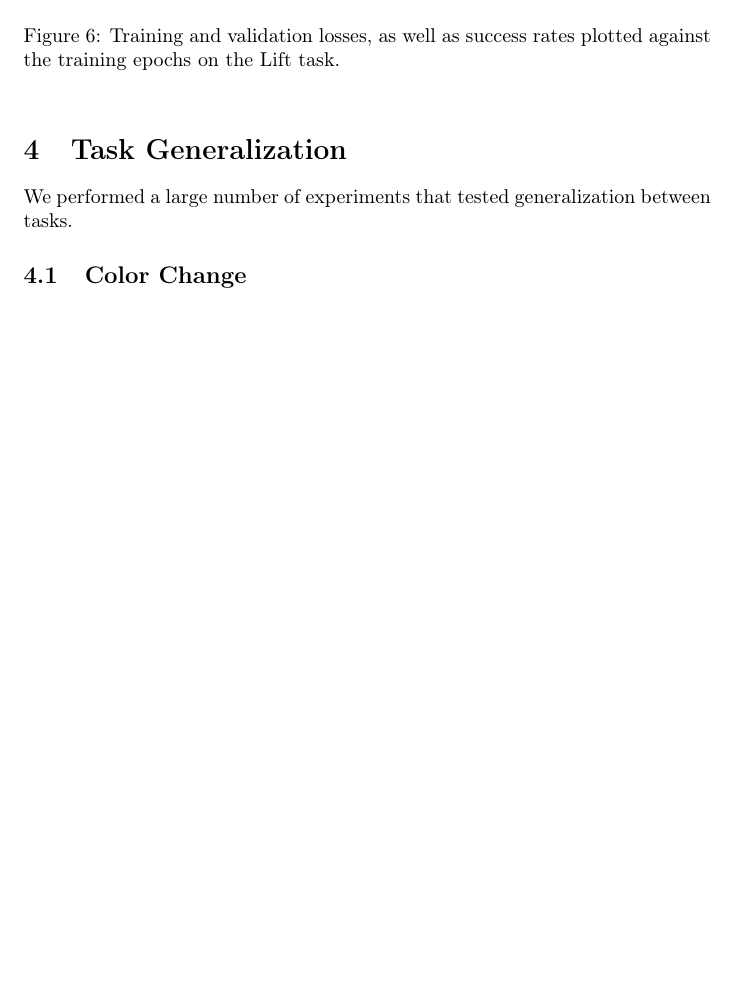
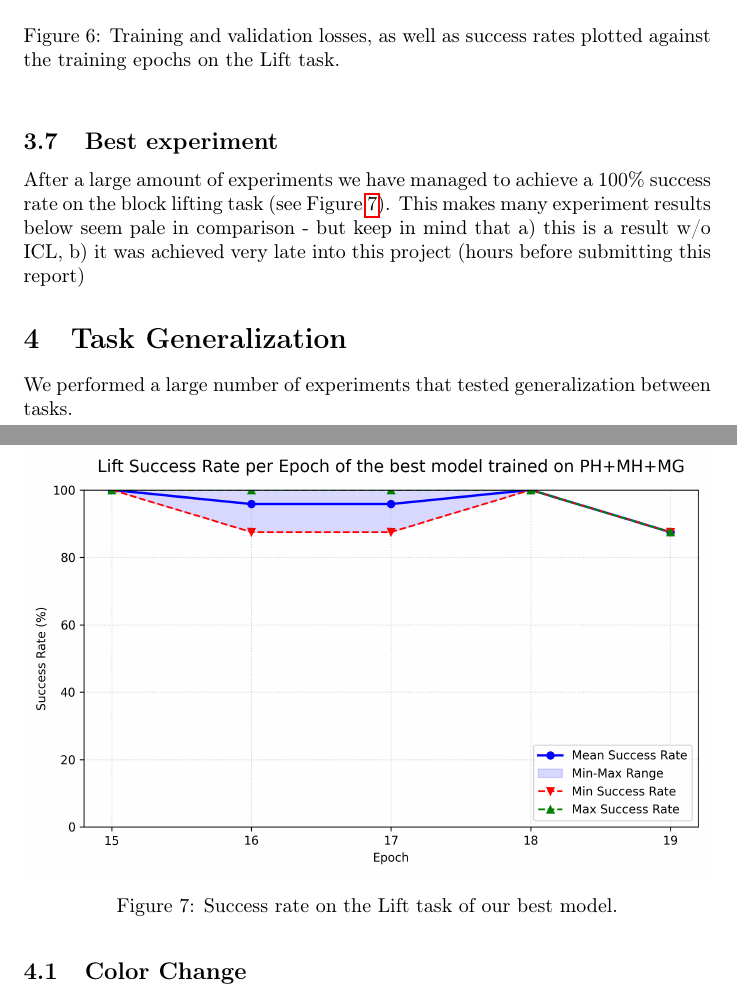
Before and after one commit to czechuuu/micro-vla, a LaTeX document (report/report.tex): part of page 5 of 10 before the commit and two parts of pages 5 and 6 of 10 after it, the two joined at a grey line, cut so that both start at the same text, the shorter picture padded with empty space. Compiled offline with pdfLaTeX.

Commit message:
best experiment

```diff
--- a/report/report.tex
+++ b/report/report.tex
@@ -185,6 +185,18 @@ Another important thing to note is that the training is really unstable and the
     \label{fig:non_icl_variance_graph}
 \end{figure}
 
+\subsection{Best experiment}
+After a large amount of experiments we have managed to achieve a 100\% success rate on the block lifting task (see Figure~\ref{fig:master}).
+This makes many experiment results below seem pale in comparison - but keep in mind that a) this is a result w/o ICL, b) it was achieved very late into this project (hours before submitting this report)
+\begin{figure}[htbp]
+    \centering
+    \includegraphics[width=\textwidth]{images/plots/master.png}
+    \caption{Success rate on the Lift task of our best model.}
+    \label{fig:master}
+\end{figure}
+
+
+
 \section{Task Generalization}
 We performed a large number of experiments that tested generalization between tasks.
 
```
Also changed, not shown: report/images/plots/master.png, 1 other file.
